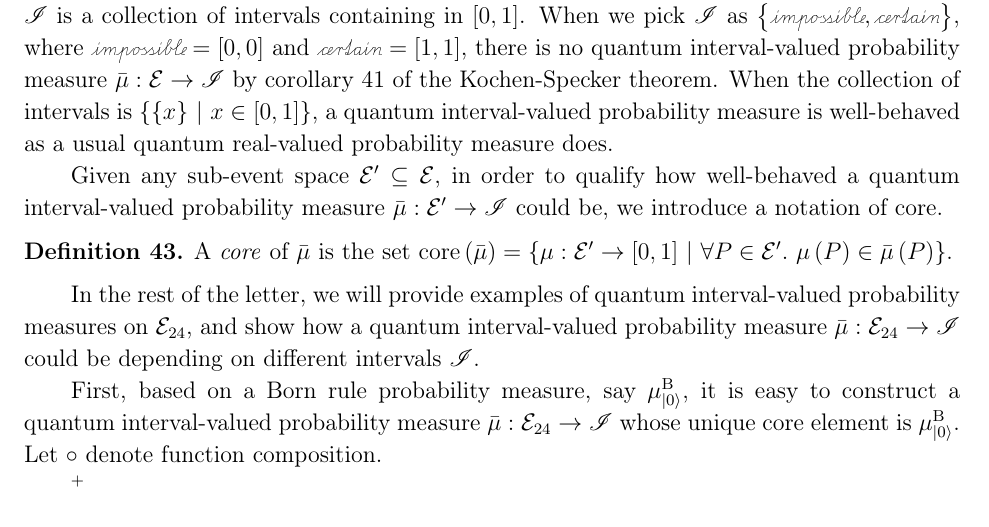
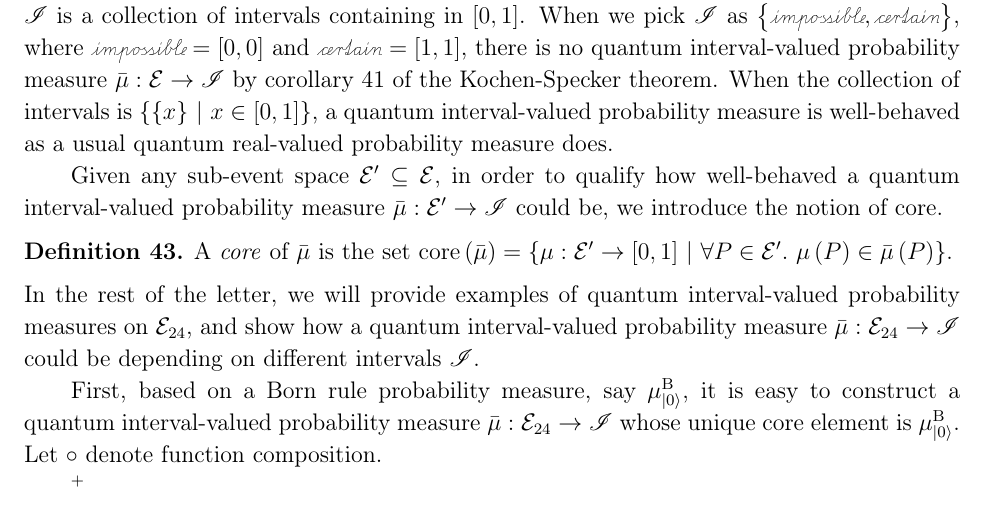
Before and after one commit to yuttai/Contextuality-and-Nonlocality-in-Discrete-Quantum-Theory, a LaTeX paper (prop_iop.tex): part of page 35 of 40, cut so that both start at the same text. Compiled offline with pdfLaTeX.

Commit message:
prop_iop.tex \section{Contextuality and the Born Rule in Fuzzy Quantum Theories} Updating...

```diff
--- a/prop_iop.tex
+++ b/prop_iop.tex
@@ -2021,13 +2021,13 @@ usual quantum real-valued probability measure does.
 
 Given any sub-event space~$\events'\subseteq\events$, in order to
 qualify how well-behaved a quantum interval-valued probability measure~$\bar{\mu}:\events'\rightarrow\mathscr{I}$
-could be, we introduce a notation of core.
+could be, we introduce the notion of core.
 
 \begin{definition}A \emph{core} of $\bar{\mu}$ is the set $\mathrm{core}\left(\bar{\mu}\right)=\set{\pmeas:\events'\rightarrow[0,1]}{\forall P\in\events'.~\pmeas\left(P\right)\in\bar{\mu}\left(P\right)}$.\end{definition}
 
-In the rest of the letter, we will provide examples of quantum interval-valued
-probability measures on $\events_{24}$, and show how a quantum interval-valued
-probability measure~$\bar{\mu}:\events_{24}\rightarrow\mathscr{I}$
+\noindent In the rest of the letter, we will provide examples of quantum
+interval-valued probability measures on $\events_{24}$, and show
+how a quantum interval-valued probability measure~$\bar{\mu}:\events_{24}\rightarrow\mathscr{I}$
 could be depending on different intervals~$\mathscr{I}$.
 
 First, based on a Born rule probability measure, say $\mu_{\ket{0}}^{\mathrm{\mathrm{B}}}$,
```
Also changed, not shown: 1 other file.
